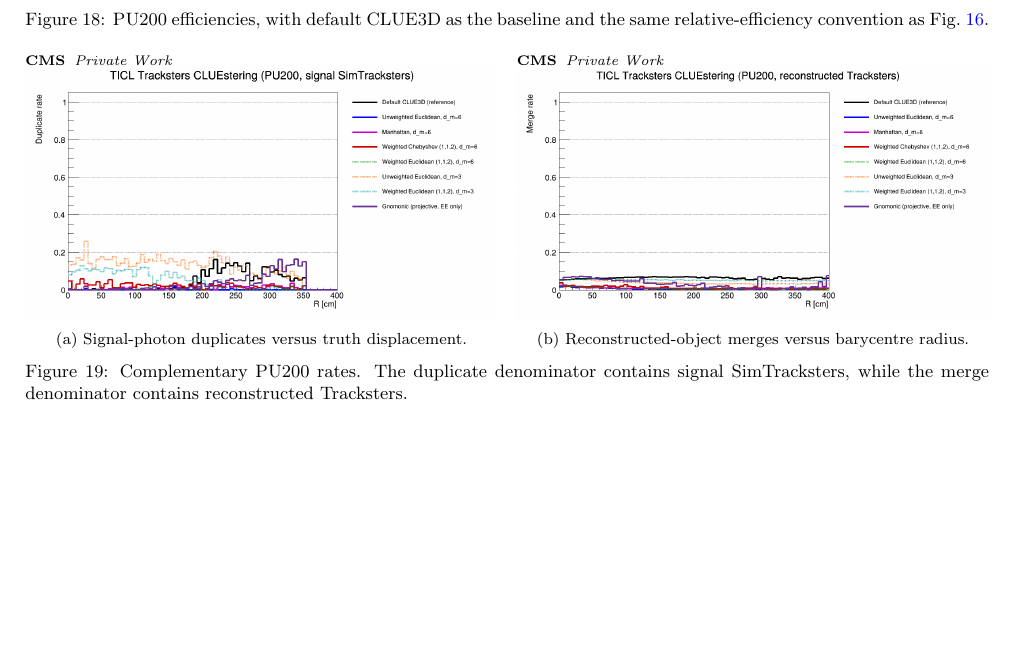
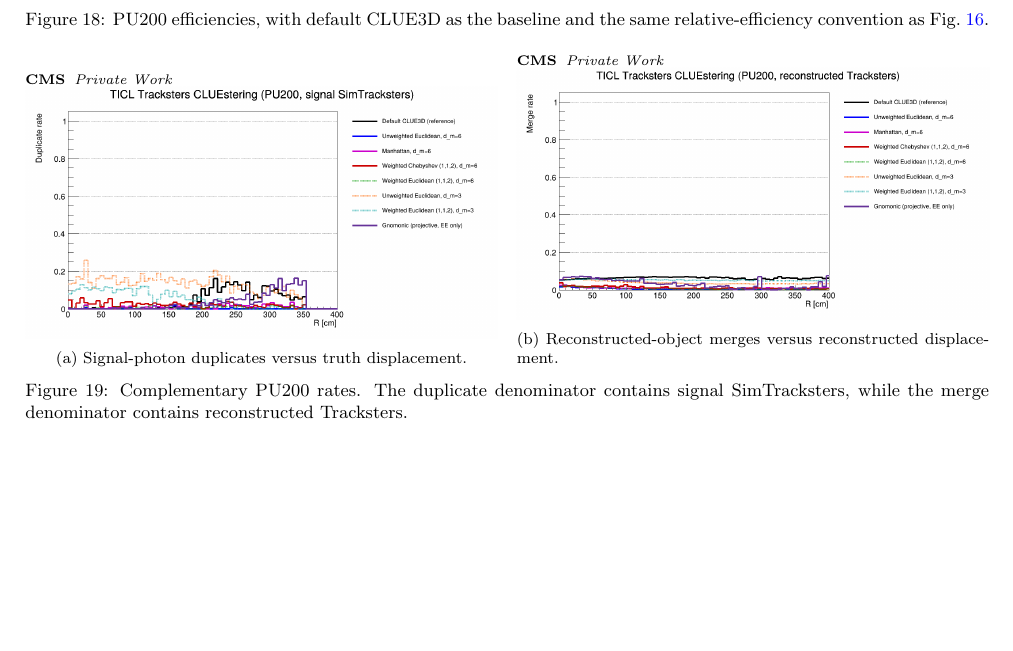
Before and after one commit to fdoljanin/cms-hgcal-llp-clustering, a LaTeX paper (main.tex, which reads sections/09_cluestering.tex): part of page 14 of 16, cut so that both start at the same text. Compiled offline with pdfLaTeX.

Commit message:
Remove line numbers and correct merge-plot caption

```diff
--- a/main.tex
+++ b/main.tex
@@ -7,7 +7,6 @@
 \usepackage{xcolor}
 \usepackage{booktabs}
 \usepackage{subcaption}
-\usepackage{lineno}
 \captionsetup{font=small,skip=6pt}
 \usepackage[colorlinks=true,allcolors=blue]{hyperref}
 
--- a/sections/09_cluestering.tex
+++ b/sections/09_cluestering.tex
@@ -157,7 +157,7 @@ photon separately from the inclusive in-time truth population.
   \end{subfigure}\hfill
   \begin{subfigure}{0.49\textwidth}
     \cmsplot[width=\linewidth]{figures/cluestering_merges.png}
-    \caption{Reconstructed-object merges versus barycentre radius.}
+    \caption{Reconstructed-object merges versus reconstructed displacement.}
   \end{subfigure}
   \caption{Complementary PU200 rates. The duplicate denominator contains
   signal SimTracksters, while the merge denominator contains reconstructed
```
Also changed, not shown: main.pdf, main.tex (1 more changed lines).
